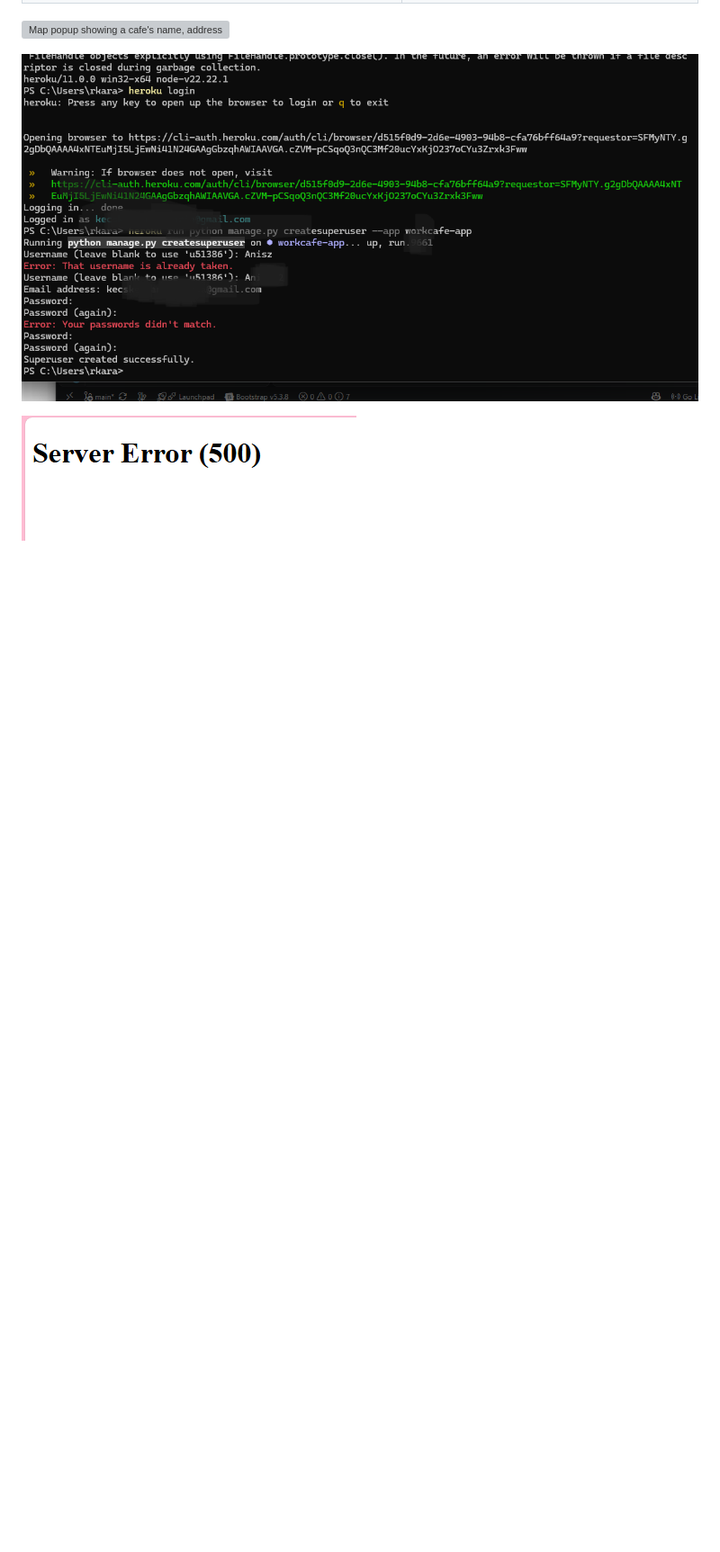
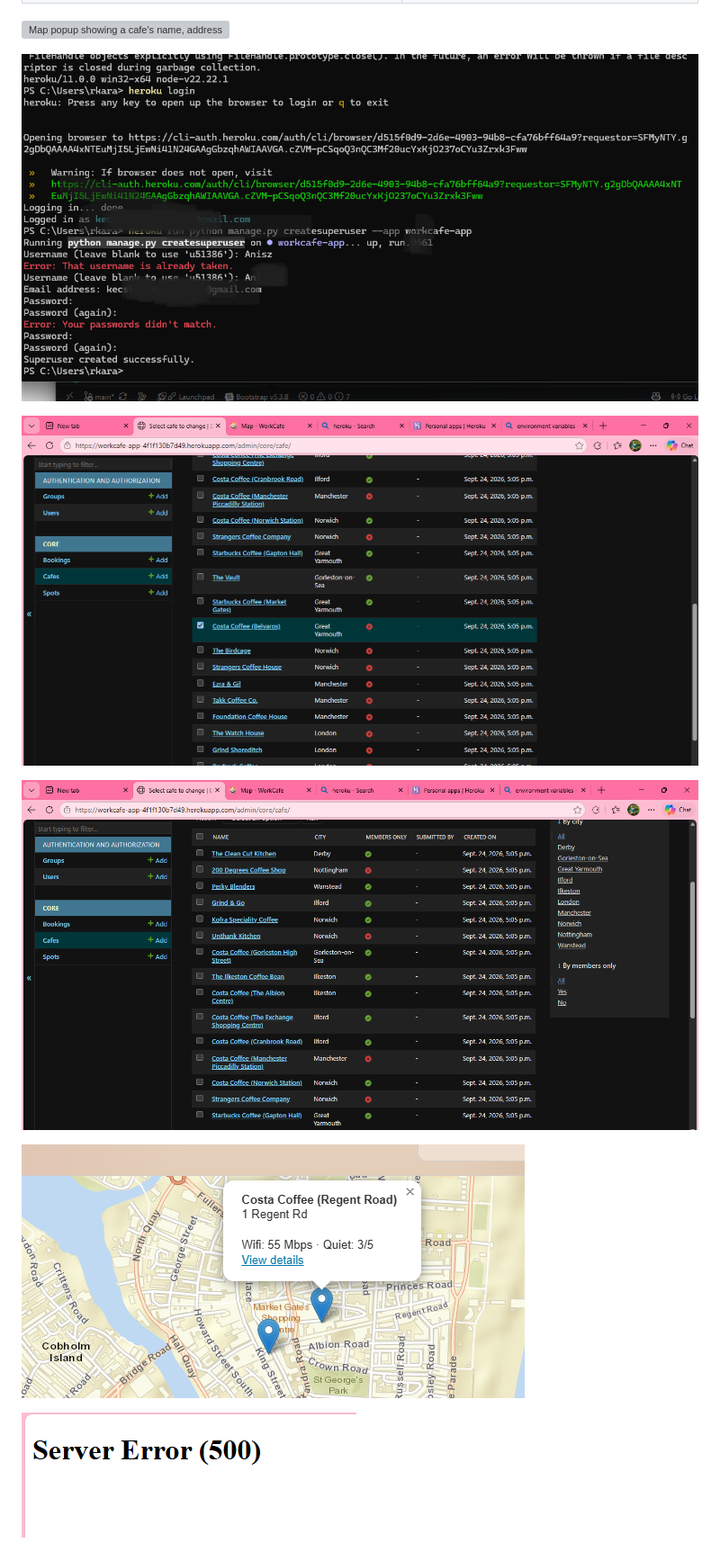
Before and after one commit to Anasztazia12/milestone3, a Markdown page: TESTING.md, the part around the change. Shown at 90% size. Rendered like a GitHub page; pictures changed too: assets/images/admin.png (added), assets/images/admin2.png (added), assets/images/belvaros-regent-road.png (added); blank space fills up the shorter version; grey boxes are pictures that could not be loaded.

Commit message:
Add South Staffordshire cafes  (because the school is there) and document the Belváros  (Downtown) fix

```diff
--- a/TESTING.md
+++ b/TESTING.md
@@ -74,6 +74,12 @@ Wrote automated tests in `core/test_views.py` using Django's built-in `TestCase`
 
 ![Creating a superuser on Heroku to fix the live cafe data](assets/images/powershell-superuser.png)
 
+![The live Django admin, with the wrongly named Costa Coffee (Belvaros) selected](assets/images/admin.png)
+
+![The live Django admin cafe list](assets/images/admin2.png)
+
+![The map popup after the fix, now correctly showing Costa Coffee (Regent Road)](assets/images/belvaros-regent-road.png)
+
 ![Server Error 500 on the admin page, caused by the missing cafe.png static file](assets/images/server500.png)
 
 ![Server Error 500 on the live site](assets/images/error-500.png)
```
Also changed, not shown: 1 other file.
